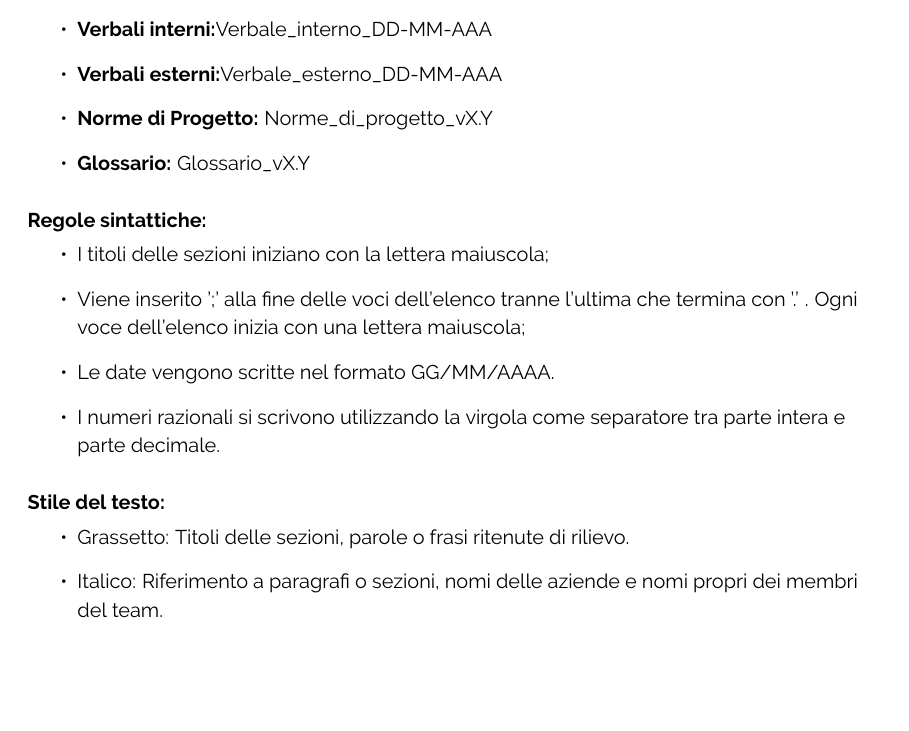
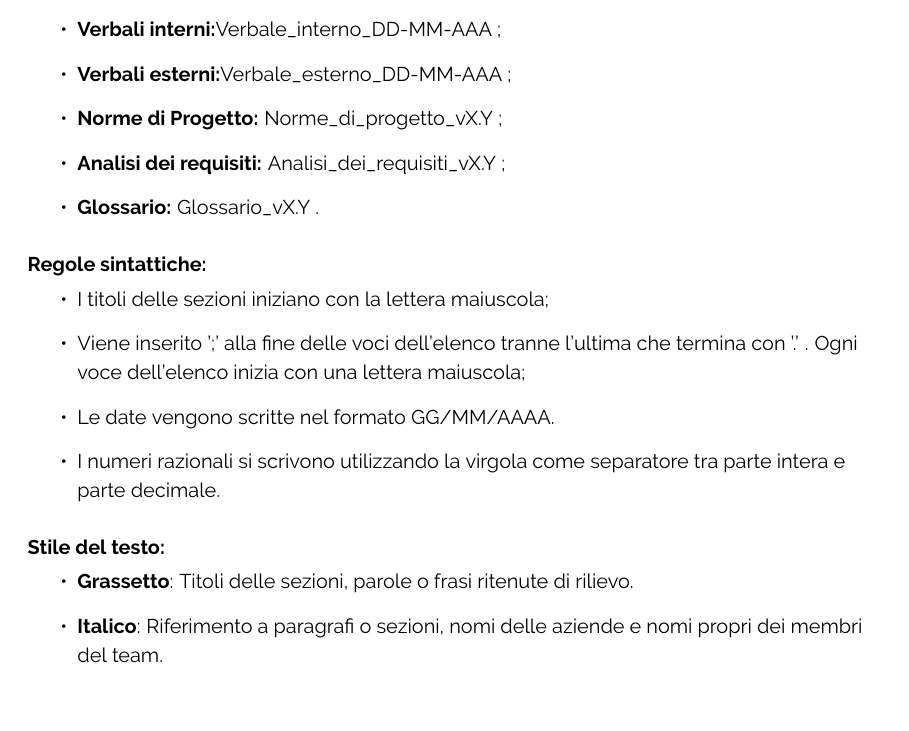
Before and after one commit to ByteOps-swe/Sorgente-documenti, a LaTeX document (Documents/RTB/Norme di progetto/Norme di progetto.tex): part of page 12 of 19, cut so that both start at the same text. Compiled offline with pdfLaTeX.

Commit message:
lievi modifiche

```diff
--- a/Documents/RTB/Norme di progetto/Norme di progetto.tex
+++ b/Documents/RTB/Norme di progetto/Norme di progetto.tex
@@ -367,10 +367,11 @@ Corpo del documento:
     Il nome dei documenti generati deve essere omogeneo, con la prima lettera maiuscola ed il resto minuscolo e deve contenere un riferimento alla versione del documento (notazione di versionamento:~\ref{sec:RegistroModifiche}).\\
     Nello specifico devono seguire la seguente convenzione:
     \begin{itemize}
-        \item \textbf{Verbali interni:}Verbale\_interno\_DD-MM-AAA
-        \item \textbf{Verbali esterni:}Verbale\_esterno\_DD-MM-AAA
-        \item \textbf{Norme di Progetto:} Norme\_di\_progetto\_vX.Y
-        \item \textbf{Glossario:} Glossario\_vX.Y
+        \item \textbf{Verbali interni:}Verbale\_interno\_DD-MM-AAA ;
+        \item \textbf{Verbali esterni:}Verbale\_esterno\_DD-MM-AAA ;
+        \item \textbf{Norme di Progetto:} Norme\_di\_progetto\_vX.Y ;
+        \item \textbf{Analisi dei requisiti:} Analisi\_dei\_requisiti\_vX.Y ;
+        \item \textbf{Glossario:} Glossario\_vX.Y .
     \end{itemize}
 
     \paragraph*{Regole sintattiche:}
@@ -382,8 +383,8 @@ Corpo del documento:
         \end{itemize}
       \paragraph*{Stile del testo:}
       \begin{itemize}
-\item Grassetto: Titoli delle sezioni, parole o frasi ritenute di rilievo.
-\item Italico: Riferimento a paragrafi o sezioni, nomi delle aziende e nomi propri dei membri del team.
+\item \textbf{Grassetto}: Titoli delle sezioni, parole o frasi ritenute di rilievo.
+\item \textbf{Italico}: Riferimento a paragrafi o sezioni, nomi delle aziende e nomi propri dei membri del team.
     \end{itemize}
     \subsubsection{Abbreviazioni}
     Nei documenti vi sono molte ripetizioni di termini per la quale si possono usare le seguenti abbreviazioni:\\
```
Also changed, not shown: 1 other file.
